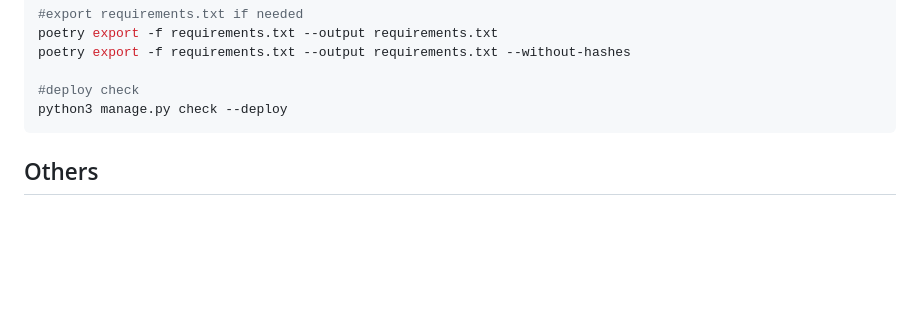
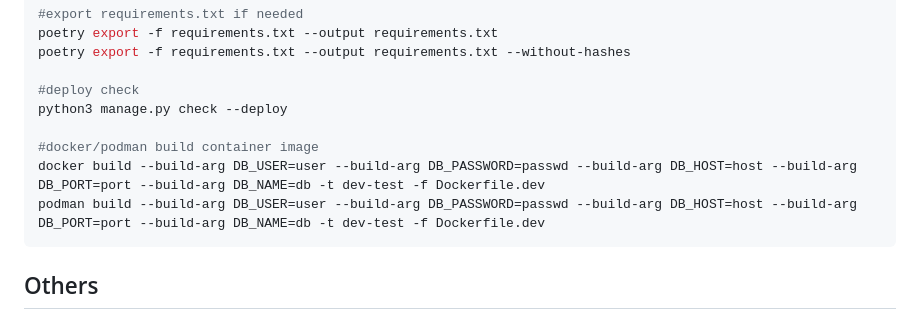
Before and after one commit to hong539/local_library_website, a Markdown page: README.md, the part around the change. Drawn GitHub-style; blank space fills up the shorter version.

````diff
--- a/README.md
+++ b/README.md
@@ -198,6 +198,10 @@ poetry export -f requirements.txt --output requirements.txt --without-hashes
 
 #deploy check
 python3 manage.py check --deploy
+
+#docker/podman build container image
+docker build --build-arg DB_USER=user --build-arg DB_PASSWORD=passwd --build-arg DB_HOST=host --build-arg DB_PORT=port --build-arg DB_NAME=db -t dev-test -f Dockerfile.dev
+podman build --build-arg DB_USER=user --build-arg DB_PASSWORD=passwd --build-arg DB_HOST=host --build-arg DB_PORT=port --build-arg DB_NAME=db -t dev-test -f Dockerfile.dev
 ```
 
 ## Others
````
